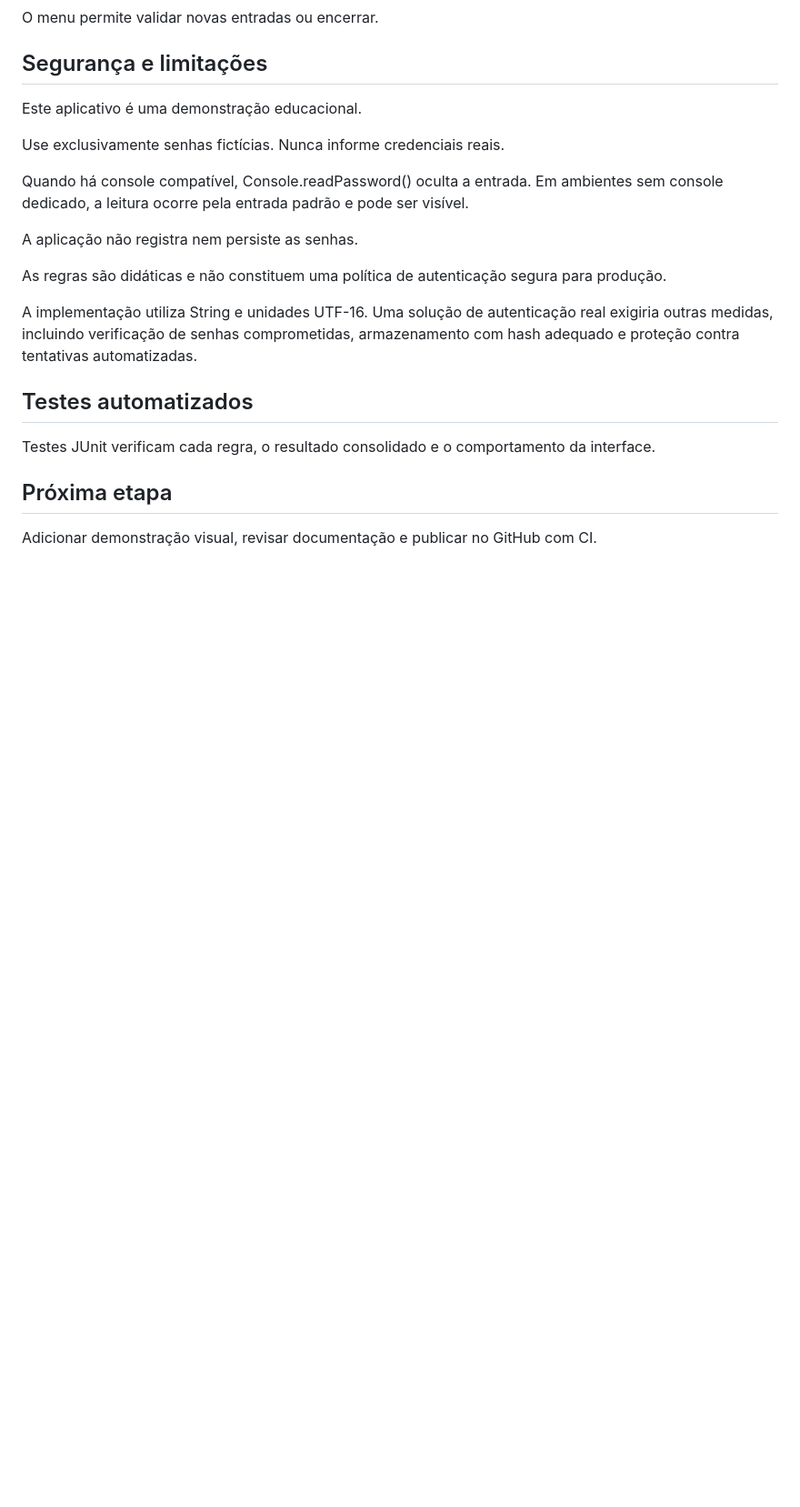
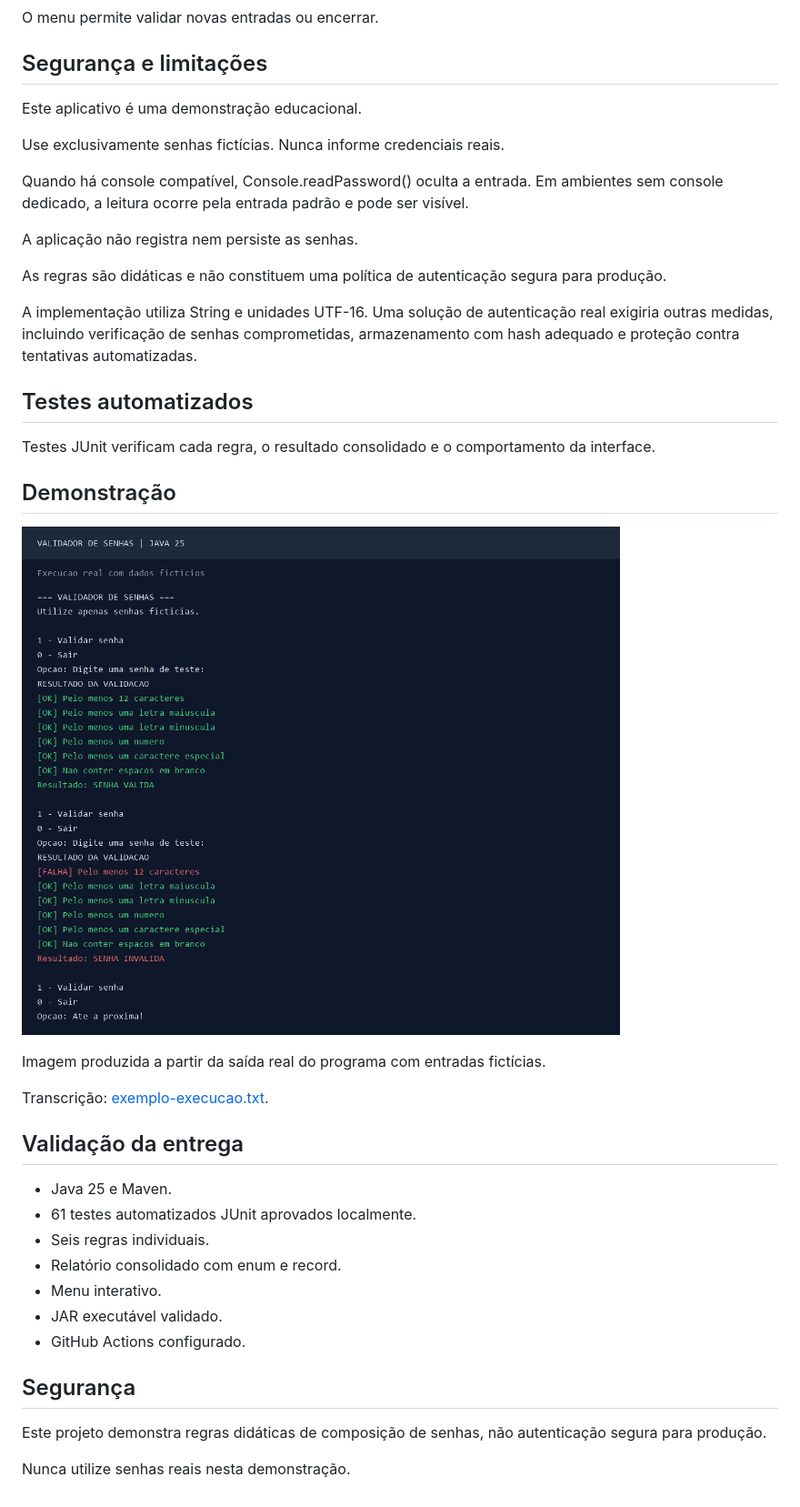
Before and after one commit to Hyouem/validador-senhas-java, a Markdown page: README.md, the part around the change. Shown at 91% size. GitHub-like rendering; pictures changed too: docs/images/funcionamento.png (added); blank space fills up the shorter version.

Commit message:
docs: add password validator CLI demonstration

```diff
--- a/README.md
+++ b/README.md
@@ -71,7 +71,29 @@ tentativas automatizadas.
 Testes JUnit verificam cada regra, o resultado
 consolidado e o comportamento da interface.
 
-## Próxima etapa
+## Demonstração
 
-Adicionar demonstração visual, revisar documentação
-e publicar no GitHub com CI.
+![Validador de Senhas em execução](docs/images/funcionamento.png)
+
+Imagem produzida a partir da saída real do programa
+com entradas fictícias.
+
+Transcrição:
+[exemplo-execucao.txt](docs/exemplo-execucao.txt).
+
+## Validação da entrega
+
+- Java 25 e Maven.
+- 61 testes automatizados JUnit aprovados localmente.
+- Seis regras individuais.
+- Relatório consolidado com enum e record.
+- Menu interativo.
+- JAR executável validado.
+- GitHub Actions configurado.
+
+## Segurança
+
+Este projeto demonstra regras didáticas de composição
+de senhas, não autenticação segura para produção.
+
+Nunca utilize senhas reais nesta demonstração.
```
Also changed, not shown: 1 other file.
